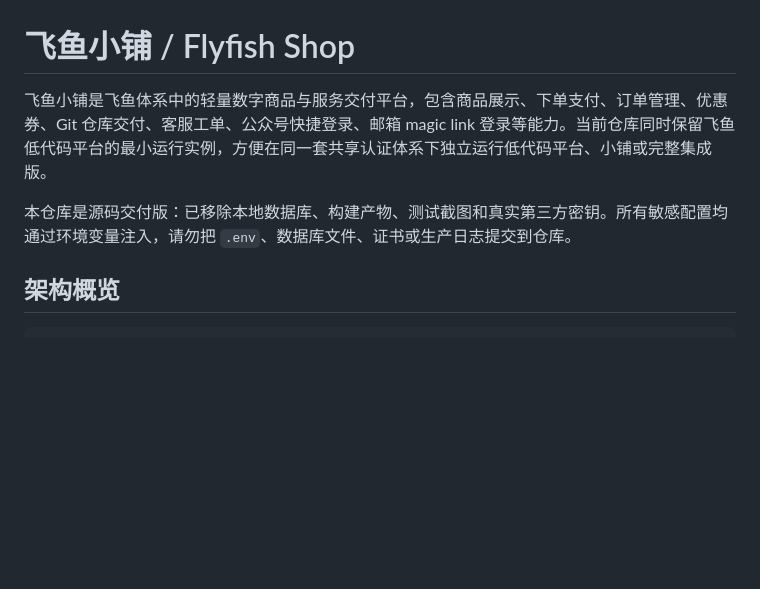
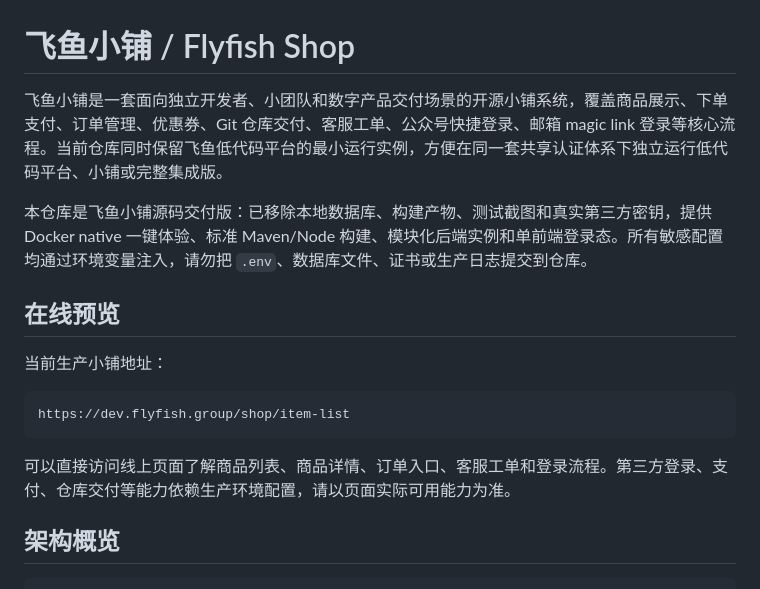
Before and after one commit to flyfish-dev/shop, a Markdown page: README.md, the part around the change. GitHub-like rendering; blank space fills up the shorter version.

Commit message:
Improve repository description and preview link

````diff
--- a/README.md
+++ b/README.md
@@ -1,8 +1,18 @@
 # 飞鱼小铺 / Flyfish Shop
 
-飞鱼小铺是飞鱼体系中的轻量数字商品与服务交付平台，包含商品展示、下单支付、订单管理、优惠券、Git 仓库交付、客服工单、公众号快捷登录、邮箱 magic link 登录等能力。当前仓库同时保留飞鱼低代码平台的最小运行实例，方便在同一套共享认证体系下独立运行低代码平台、小铺或完整集成版。
+飞鱼小铺是一套面向独立开发者、小团队和数字产品交付场景的开源小铺系统，覆盖商品展示、下单支付、订单管理、优惠券、Git 仓库交付、客服工单、公众号快捷登录、邮箱 magic link 登录等核心流程。当前仓库同时保留飞鱼低代码平台的最小运行实例，方便在同一套共享认证体系下独立运行低代码平台、小铺或完整集成版。
 
-本仓库是源码交付版：已移除本地数据库、构建产物、测试截图和真实第三方密钥。所有敏感配置均通过环境变量注入，请勿把 `.env`、数据库文件、证书或生产日志提交到仓库。
+本仓库是飞鱼小铺源码交付版：已移除本地数据库、构建产物、测试截图和真实第三方密钥，提供 Docker native 一键体验、标准 Maven/Node 构建、模块化后端实例和单前端登录态。所有敏感配置均通过环境变量注入，请勿把 `.env`、数据库文件、证书或生产日志提交到仓库。
+
+## 在线预览
+
+当前生产小铺地址：
+
+```text
+https://dev.flyfish.group/shop/item-list
+```
+
+可以直接访问线上页面了解商品列表、商品详情、订单入口、客服工单和登录流程。第三方登录、支付、仓库交付等能力依赖生产环境配置，请以页面实际可用能力为准。
 
 ## 架构概览
 
````
